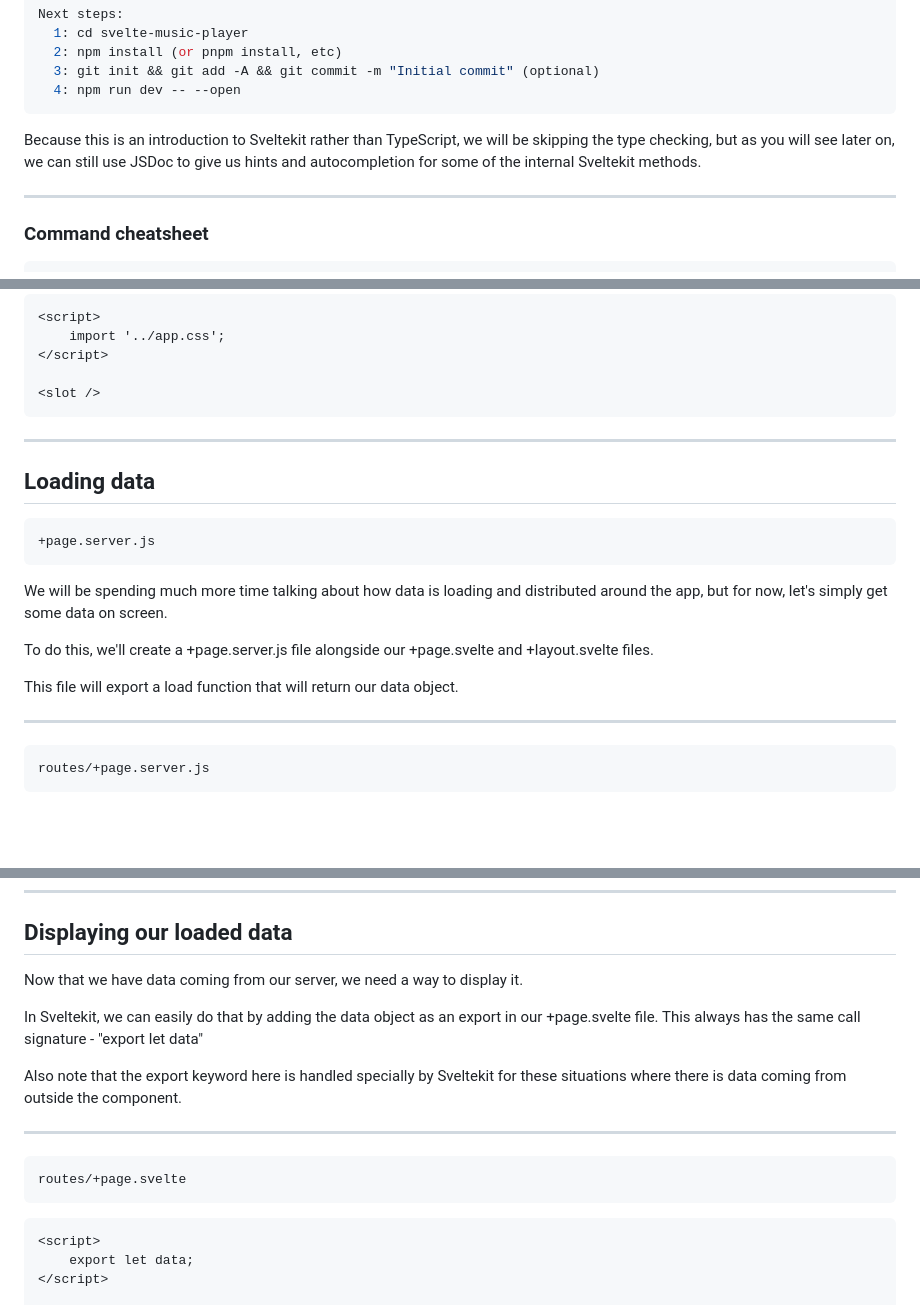
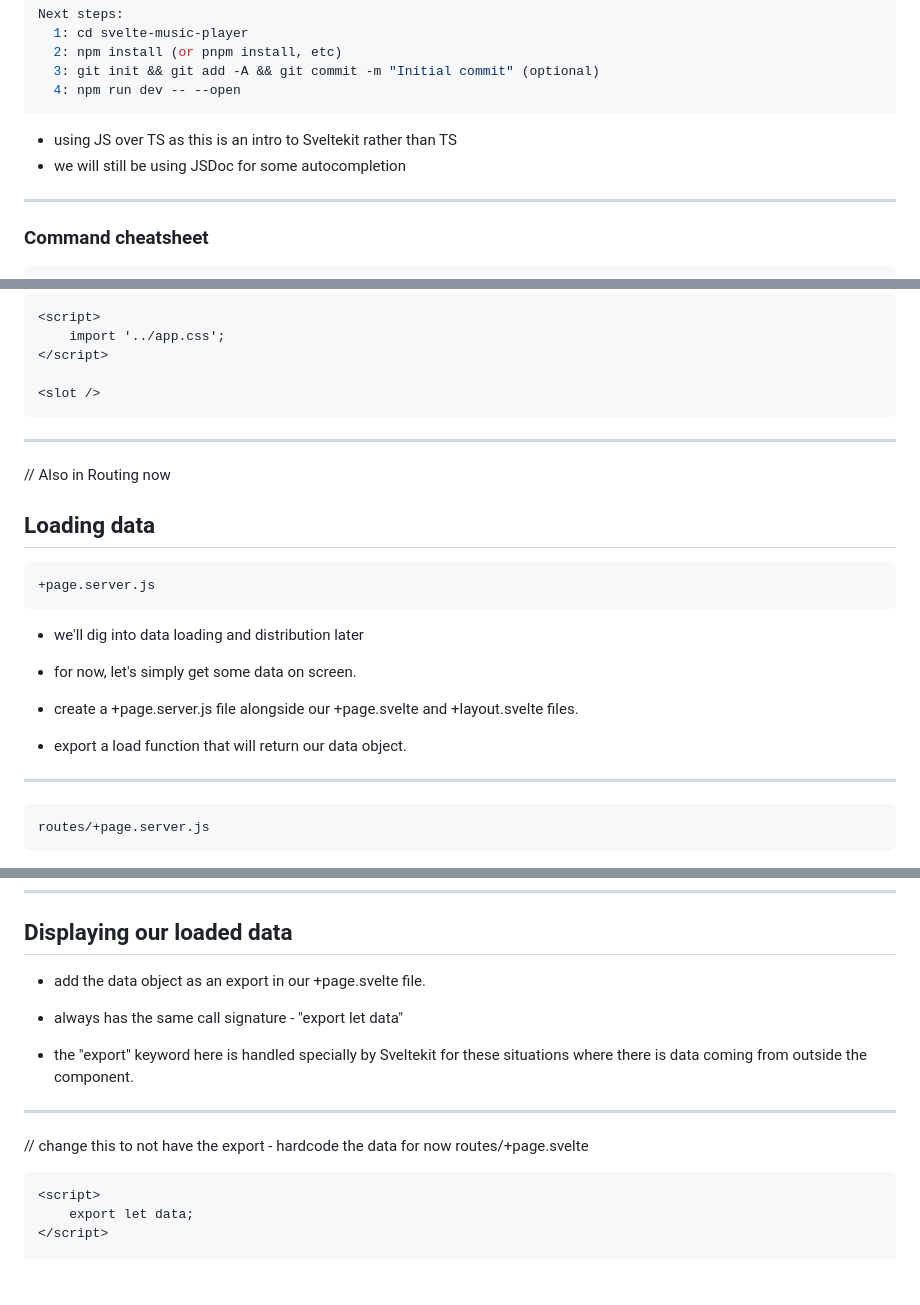
Before and after one commit to mainmatter/svelte-workshop, a Markdown page: 2-sveltekit-basics.iapresenter/text.md, 3 parts joined by grey strips. Rendered like a GitHub page; blank space fills up the shorter version.

````diff
--- a/2-sveltekit-basics.iapresenter/text.md
+++ b/2-sveltekit-basics.iapresenter/text.md
@@ -35,7 +35,8 @@ Next steps:
   4: npm run dev -- --open
 ```
 
-Because this is an introduction to Sveltekit rather than TypeScript, we will be skipping the type checking, but as you will see later on, we can still use JSDoc to give us hints and autocompletion for some of the internal Sveltekit methods.
+- using JS over TS as this is an intro to Sveltekit rather than TS
+- we will still be using JSDoc for some autocompletion
 
 ---
 
@@ -137,14 +161,16 @@ Next up, let's get some data on the page.
 <slot />
 ```
 ---
+// Also in Routing now
 ## Loading data
 	+page.server.js
 
-We will be spending much more time talking about how data is loading and distributed around the app, but for now, let's simply get some data on screen.
+- we'll dig into data loading and distribution later
+- for now, let's simply get some data on screen.
 
-To do this, we'll create a +page.server.js file alongside our +page.svelte and +layout.svelte files.
+- create a +page.server.js file alongside our +page.svelte and +layout.svelte files.
 
-This file will export a load function that will return our data object.
+- export a load function that will return our data object.
 
 
 ---
@@ -161,13 +187,13 @@ export function load() {
 ---
 ## Displaying our loaded data
 
-Now that we have data coming from our server, we need a way to display it.
+- add the data object as an export in our +page.svelte file.
+- always has the same call signature - "export let data"
 
-In Sveltekit, we can easily do that by adding the data object as an export in our +page.svelte file. This always has the same call signature - "export let data"
-
-Also note that the export keyword here is handled specially by Sveltekit for these situations where there is data coming from outside the component.
+- the "export" keyword here is handled specially by Sveltekit for these situations where there is data coming from outside the component.
 
 ---
+// change this to not have the export - hardcode the data for now
 	routes/+page.svelte
 ```
 <script>
````
Also changed, not shown: other parts of 2-sveltekit-basics.iapresenter/text.md (+48 -25 lines).
